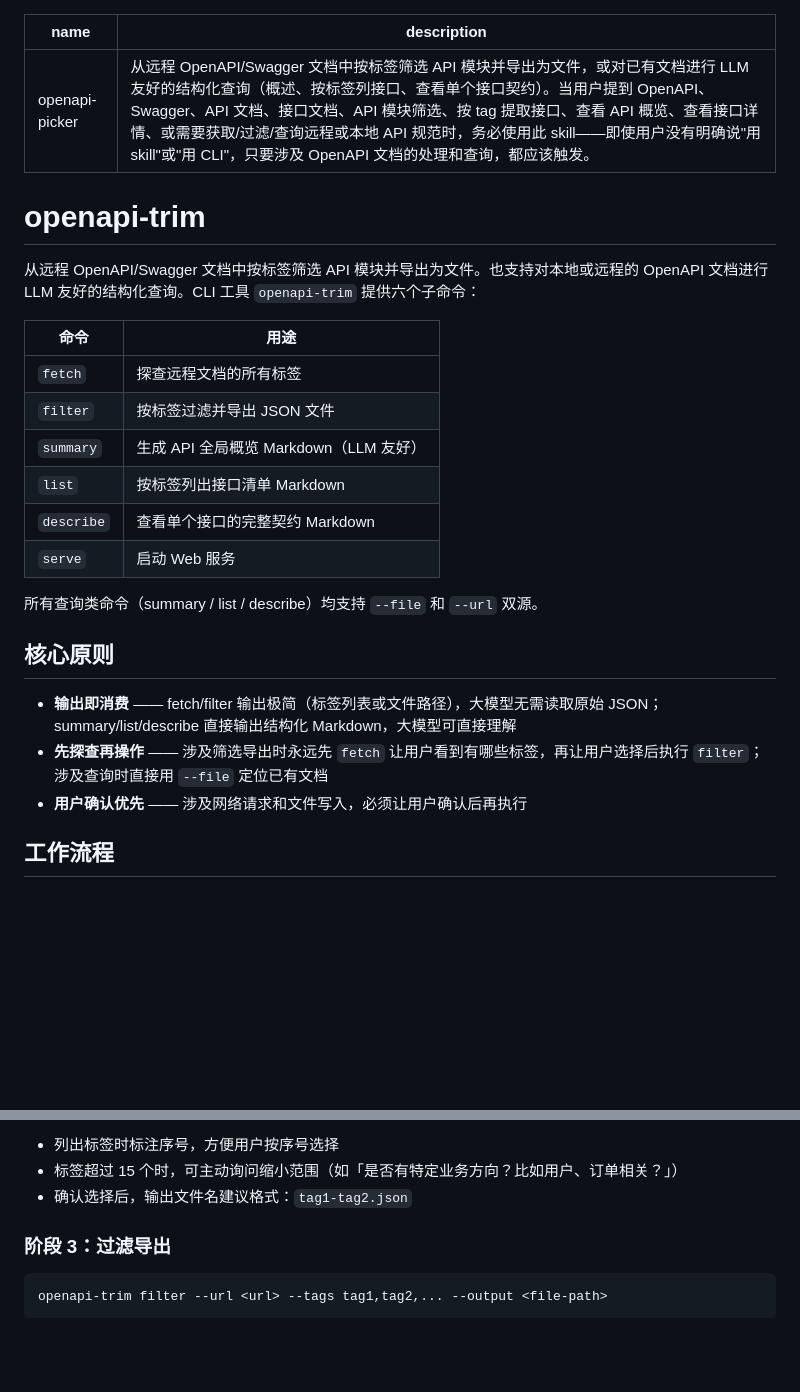
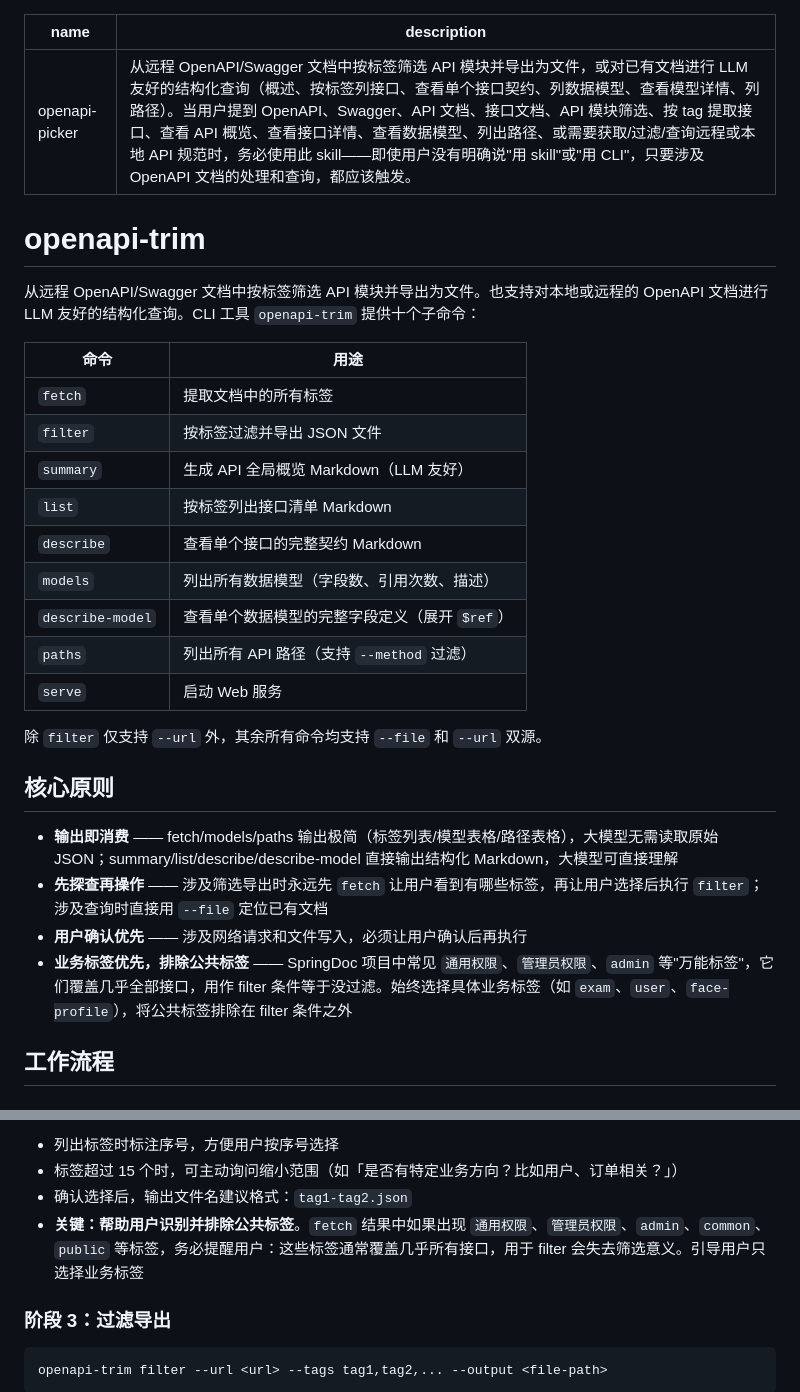
Before and after one commit to CodingOX/openapi-module-picker, a Markdown page: docs/skills/openapi-picker.md, 2 parts joined by grey strips. Rendered like a GitHub page; blank space fills up the shorter version.

```diff
--- a/docs/skills/openapi-picker.md
+++ b/docs/skills/openapi-picker.md
@@ -1,28 +1,32 @@
 ---
 name: openapi-picker
-description: 从远程 OpenAPI/Swagger 文档中按标签筛选 API 模块并导出为文件，或对已有文档进行 LLM 友好的结构化查询（概述、按标签列接口、查看单个接口契约）。当用户提到 OpenAPI、Swagger、API 文档、接口文档、API 模块筛选、按 tag 提取接口、查看 API 概览、查看接口详情、或需要获取/过滤/查询远程或本地 API 规范时，务必使用此 skill——即使用户没有明确说"用 skill"或"用 CLI"，只要涉及 OpenAPI 文档的处理和查询，都应该触发。
+description: 从远程 OpenAPI/Swagger 文档中按标签筛选 API 模块并导出为文件，或对已有文档进行 LLM 友好的结构化查询（概述、按标签列接口、查看单个接口契约、列数据模型、查看模型详情、列路径）。当用户提到 OpenAPI、Swagger、API 文档、接口文档、API 模块筛选、按 tag 提取接口、查看 API 概览、查看接口详情、查看数据模型、列出路径、或需要获取/过滤/查询远程或本地 API 规范时，务必使用此 skill——即使用户没有明确说"用 skill"或"用 CLI"，只要涉及 OpenAPI 文档的处理和查询，都应该触发。
 ---
 
 # openapi-trim
 
-从远程 OpenAPI/Swagger 文档中按标签筛选 API 模块并导出为文件。也支持对本地或远程的 OpenAPI 文档进行 LLM 友好的结构化查询。CLI 工具 `openapi-trim` 提供六个子命令：
+从远程 OpenAPI/Swagger 文档中按标签筛选 API 模块并导出为文件。也支持对本地或远程的 OpenAPI 文档进行 LLM 友好的结构化查询。CLI 工具 `openapi-trim` 提供十个子命令：
 
 | 命令 | 用途 |
 |------|------|
-| `fetch` | 探查远程文档的所有标签 |
+| `fetch` | 提取文档中的所有标签 |
 | `filter` | 按标签过滤并导出 JSON 文件 |
 | `summary` | 生成 API 全局概览 Markdown（LLM 友好） |
 | `list` | 按标签列出接口清单 Markdown |
 | `describe` | 查看单个接口的完整契约 Markdown |
+| `models` | 列出所有数据模型（字段数、引用次数、描述） |
+| `describe-model` | 查看单个数据模型的完整字段定义（展开 `$ref`） |
+| `paths` | 列出所有 API 路径（支持 `--method` 过滤） |
 | `serve` | 启动 Web 服务 |
 
-所有查询类命令（summary / list / describe）均支持 `--file` 和 `--url` 双源。
+除 `filter` 仅支持 `--url` 外，其余所有命令均支持 `--file` 和 `--url` 双源。
 
 ## 核心原则
 
-- **输出即消费** —— fetch/filter 输出极简（标签列表或文件路径），大模型无需读取原始 JSON；summary/list/describe 直接输出结构化 Markdown，大模型可直接理解
+- **输出即消费** —— fetch/models/paths 输出极简（标签列表/模型表格/路径表格），大模型无需读取原始 JSON；summary/list/describe/describe-model 直接输出结构化 Markdown，大模型可直接理解
 - **先探查再操作** —— 涉及筛选导出时永远先 `fetch` 让用户看到有哪些标签，再让用户选择后执行 `filter`；涉及查询时直接用 `--file` 定位已有文档
 - **用户确认优先** —— 涉及网络请求和文件写入，必须让用户确认后再执行
+- **业务标签优先，排除公共标签** —— SpringDoc 项目中常见 `通用权限`、`管理员权限`、`admin` 等"万能标签"，它们覆盖几乎全部接口，用作 filter 条件等于没过滤。始终选择具体业务标签（如 `exam`、`user`、`face-profile`），将公共标签排除在 filter 条件之外
 
 ## 工作流程
 
@@ -103,6 +111,7 @@ stdout 输出排序后的标签列表（每行一个）。失败时参考「错
 - 列出标签时标注序号，方便用户按序号选择
 - 标签超过 15 个时，可主动询问缩小范围（如「是否有特定业务方向？比如用户、订单相关？」）
 - 确认选择后，输出文件名建议格式：`tag1-tag2.json`
+- **关键：帮助用户识别并排除公共标签**。`fetch` 结果中如果出现 `通用权限`、`管理员权限`、`admin`、`common`、`public` 等标签，务必提醒用户：这些标签通常覆盖几乎所有接口，用于 filter 会失去筛选意义。引导用户只选择业务标签
 
 ### 阶段 3：过滤导出
 
```
Also changed, not shown: other parts of docs/skills/openapi-picker.md (+105 -2 lines).
